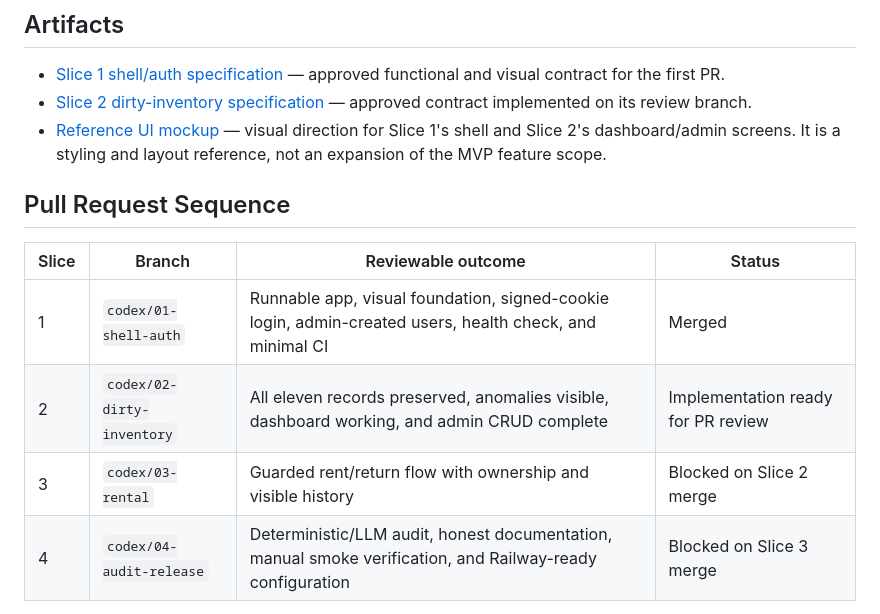
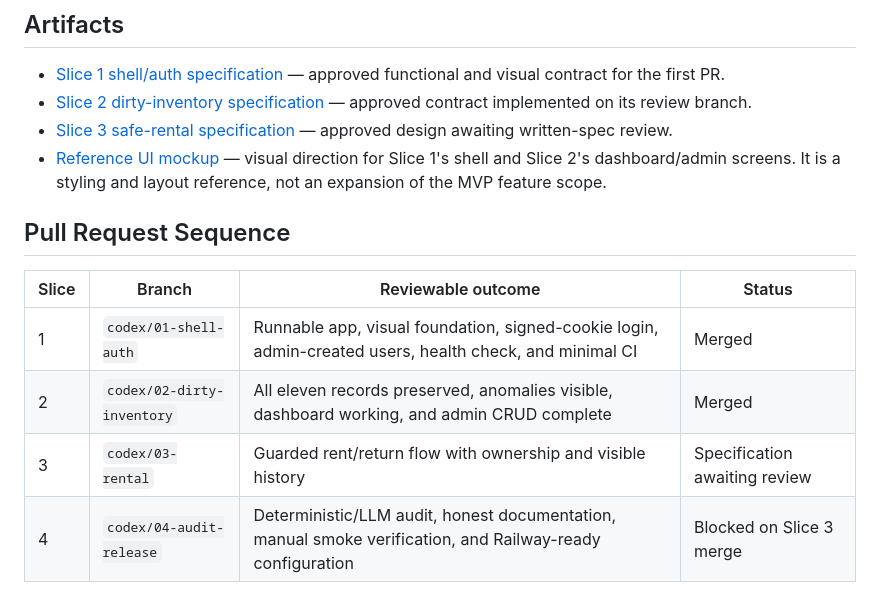
Before and after one commit to komaksym/booksy-assignment, a Markdown page: PLANS.md, the part around the change. Drawn GitHub-style.

Commit message:
docs(rental): specify guarded circulation
Defines ordinary-user-only rent and owner-return transitions, concurrent holdings, critical-finding enforcement, privacy-aware history, exact route outcomes, and the Slice 3 validation contract. Updates the delivery roadmap after the Slice 2 merge.

```diff
--- a/PLANS.md
+++ b/PLANS.md
@@ -14,6 +14,7 @@ The executable plan lives in
 
 - [Slice 1 shell/auth specification](docs/superpowers/specs/2026-07-22-slice-1-shell-auth-design.md) — approved functional and visual contract for the first PR.
 - [Slice 2 dirty-inventory specification](docs/superpowers/specs/2026-07-22-slice-2-dirty-inventory-design.md) — approved contract implemented on its review branch.
+- [Slice 3 safe-rental specification](docs/superpowers/specs/2026-07-22-slice-3-safe-rental-design.md) — approved design awaiting written-spec review.
 - [Reference UI mockup](docs/assets/hardware-hub-reference-ui.png) — visual
   direction for Slice 1's shell and Slice 2's dashboard/admin screens. It is a
   styling and layout reference, not an expansion of the MVP feature scope.
@@ -23,8 +24,8 @@ The executable plan lives in
 | Slice | Branch | Reviewable outcome | Status |
 | --- | --- | --- | --- |
 | 1 | `codex/01-shell-auth` | Runnable app, visual foundation, signed-cookie login, admin-created users, health check, and minimal CI | Merged |
-| 2 | `codex/02-dirty-inventory` | All eleven records preserved, anomalies visible, dashboard working, and admin CRUD complete | Implementation ready for PR review |
-| 3 | `codex/03-rental` | Guarded rent/return flow with ownership and visible history | Blocked on Slice 2 merge |
+| 2 | `codex/02-dirty-inventory` | All eleven records preserved, anomalies visible, dashboard working, and admin CRUD complete | Merged |
+| 3 | `codex/03-rental` | Guarded rent/return flow with ownership and visible history | Specification awaiting review |
 | 4 | `codex/04-audit-release` | Deterministic/LLM audit, honest documentation, manual smoke verification, and Railway-ready configuration | Blocked on Slice 3 merge |
 
 No implementation duration, estimate, or timebox is part of this roadmap. Agents
```
Also changed, not shown: 1 other file.
